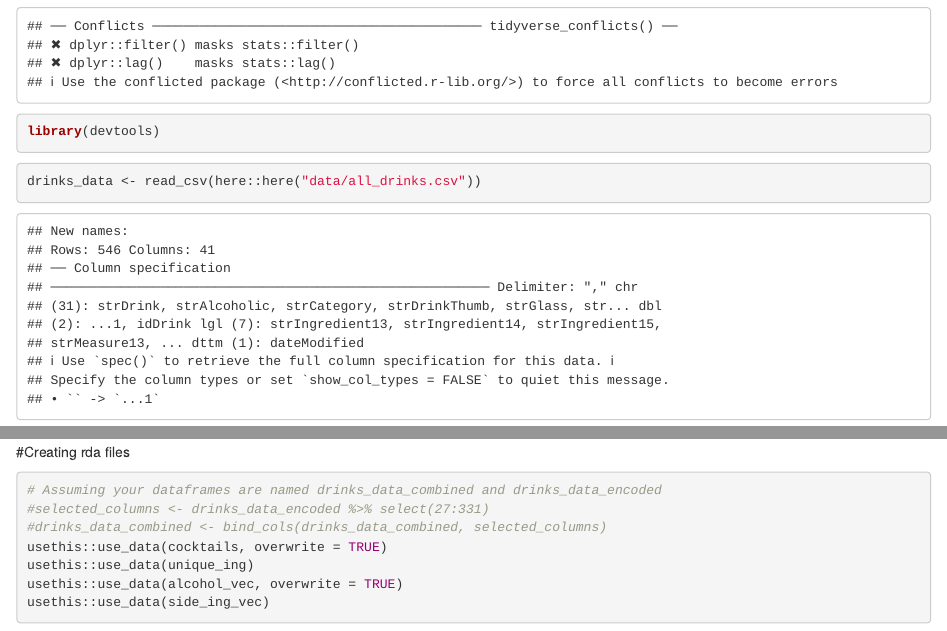
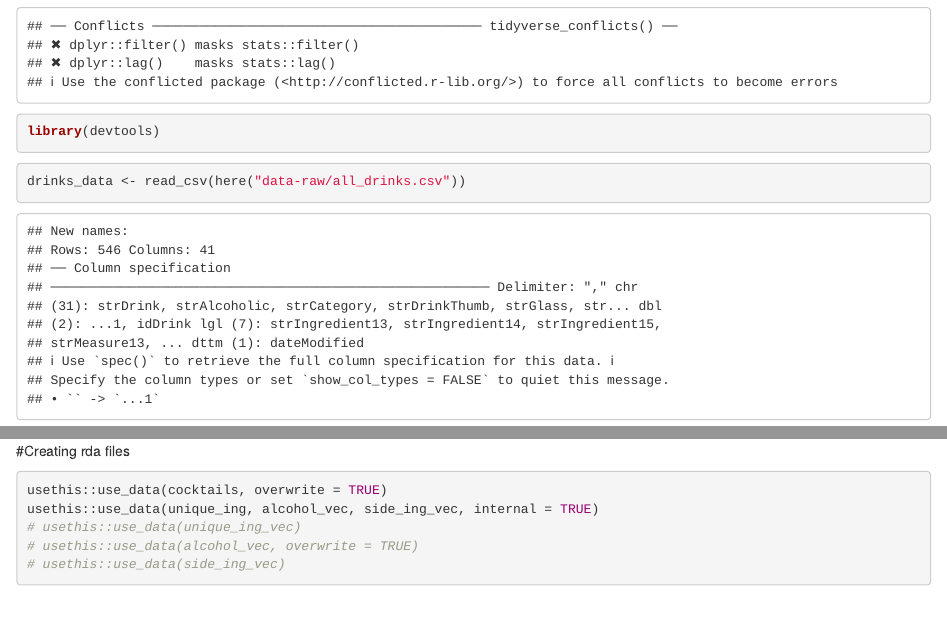
Before and after one commit to ptds2023/Project_Group_D, an R Markdown document (data-raw/wrangling.Rmd): the page in a window 1100 px wide, from 420 px down, and a second part further down, joined at a grey line. Rendered offline with R 4.5, knitr and Pandoc, with nearby package versions; some code elsewhere in the file could not run offline.

Commit message:
switching from external to internal data
- moved three data objects to sysdata.rda file because they don't need to be accessible by users
- reorganised data raw

````diff
--- a/data-raw/wrangling.Rmd
+++ b/data-raw/wrangling.Rmd
@@ -16,7 +16,7 @@ library(devtools)
 ```
 
 ```{r}
-drinks_data <- read_csv(here::here("data/all_drinks.csv"))
+drinks_data <- read_csv(here("data-raw/all_drinks.csv"))
 ```
 
 We will start by checking the unique values contained in the columns that describe the ingredients
@@ -275,11 +275,9 @@ cocktails <- cocktails %>%
 
 #Creating rda files
 ```{r eval=FALSE}
-# Assuming your dataframes are named drinks_data_combined and drinks_data_encoded
-#selected_columns <- drinks_data_encoded %>% select(27:331)
-#drinks_data_combined <- bind_cols(drinks_data_combined, selected_columns)
 usethis::use_data(cocktails, overwrite = TRUE)
-usethis::use_data(unique_ing)
-usethis::use_data(alcohol_vec, overwrite = TRUE)
-usethis::use_data(side_ing_vec)
+usethis::use_data(unique_ing, alcohol_vec, side_ing_vec, internal = TRUE)
+# usethis::use_data(unique_ing_vec)
+# usethis::use_data(alcohol_vec, overwrite = TRUE)
+# usethis::use_data(side_ing_vec)
 ```
````
Also changed, not shown: R/cocktailApp.R (+0 -5 lines), R/filtering_fun.R (+1 -1 lines), R/sysdata.rda (added), data-raw/all_drinks.csv, data/alcohol_vec.rda (deleted), data/side_ing_vec.rda (deleted), data/unique_ing.rda (deleted), data-raw/wrangling.Rmd (4 more changed lines), 2 other files.
